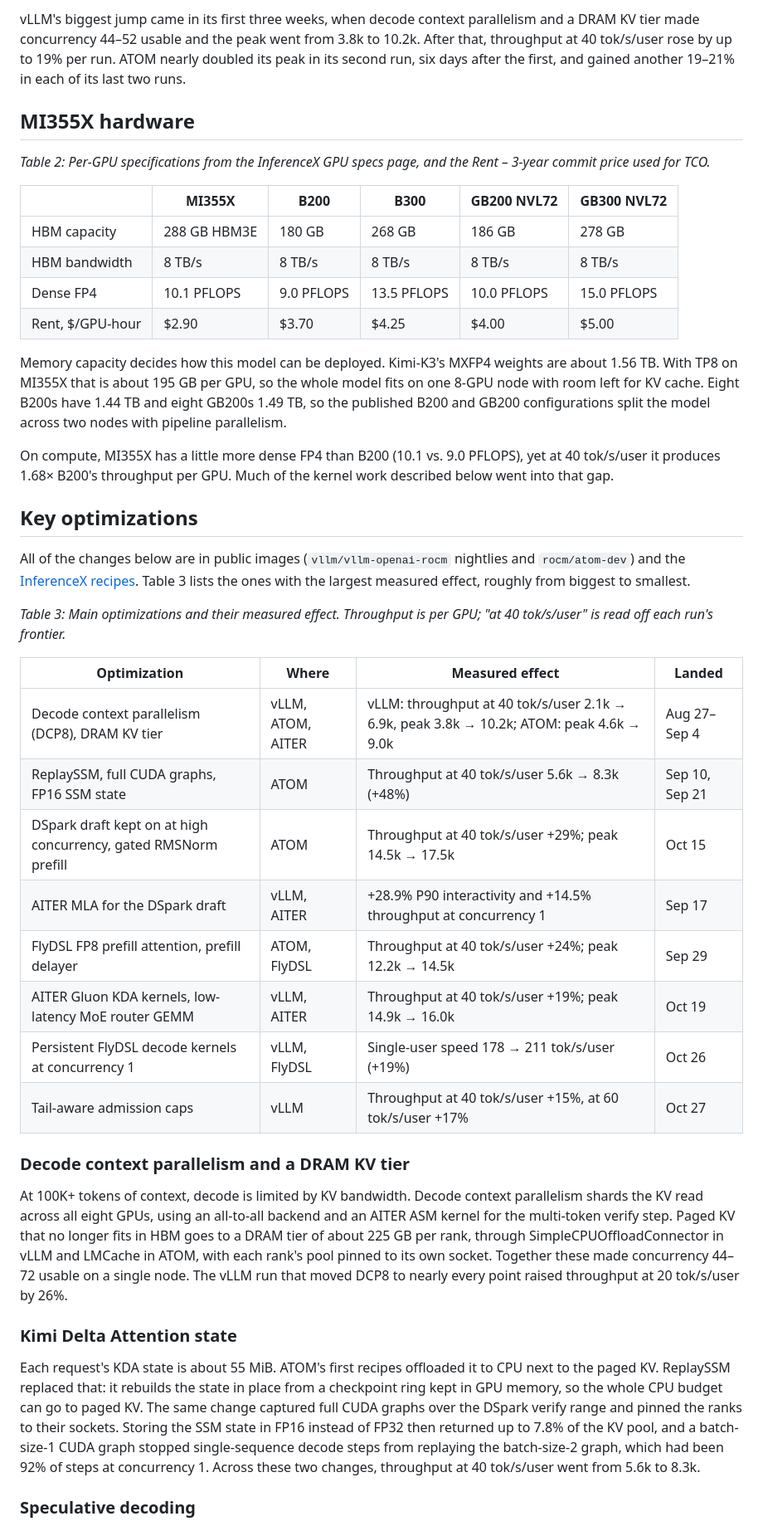
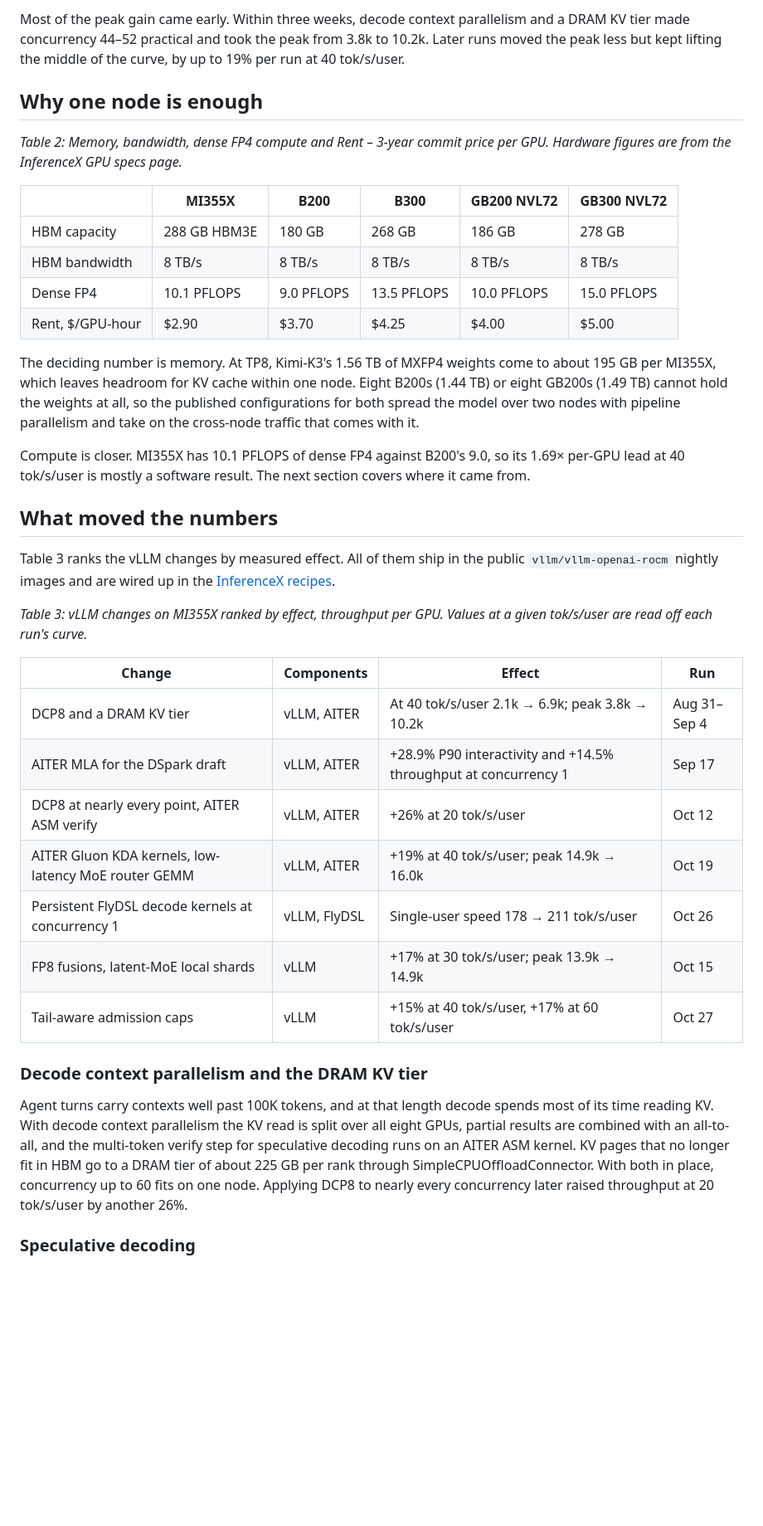
Before and after one commit to ichbinblau/dsv4-pd-disagg, a Markdown page: mi355x-kimi-k3-tco/blog.md, the part around one of its changes. Shown at 83% size. Drawn GitHub-style; blank space fills up the shorter version.

```diff
--- a/mi355x-kimi-k3-tco/blog.md
+++ b/mi355x-kimi-k3-tco/blog.md
@@ -57,9 +57,9 @@ Our first Kimi-K3 AgentX run on MI355X, with vLLM on Aug 12, came two weeks afte
 
-vLLM's biggest jump came in its first three weeks, when decode context parallelism and a DRAM KV tier made concurrency 44–52 usable and the peak went from 3.8k to 10.2k. After that, throughput at 40 tok/s/user rose by up to 19% per run. ATOM nearly doubled its peak in its second run, six days after the first, and gained another 19–21% in each of its last two runs.
+Most of the peak gain came early. Within three weeks, decode context parallelism and a DRAM KV tier made concurrency 44–52 practical and took the peak from 3.8k to 10.2k. Later runs moved the peak less but kept lifting the middle of the curve, by up to 19% per run at 40 tok/s/user.
 
-## MI355X hardware
+## Why one node is enough
 
-*Table 2: Per-GPU specifications from the InferenceX GPU specs page, and the Rent – 3-year commit price used for TCO.*
+*Table 2: Memory, bandwidth, dense FP4 compute and Rent – 3-year commit price per GPU. Hardware figures are from the InferenceX GPU specs page.*
 
 | | MI355X | B200 | B300 | GB200 NVL72 | GB300 NVL72 |
 |---|---|---|---|---|---|
@@ -68,34 +68,29 @@ vLLM's biggest jump came in its first three weeks, when decode context paralleli
 | Dense FP4 | 10.1 PFLOPS | 9.0 PFLOPS | 13.5 PFLOPS | 10.0 PFLOPS | 15.0 PFLOPS |
 | Rent, $/GPU-hour | $2.90 | $3.70 | $4.25 | $4.00 | $5.00 |
 
-Memory capacity decides how this model can be deployed. Kimi-K3's MXFP4 weights are about 1.56 TB. With TP8 on MI355X that is about 195 GB per GPU, so the whole model fits on one 8-GPU node with room left for KV cache. Eight B200s have 1.44 TB and eight GB200s 1.49 TB, so the published B200 and GB200 configurations split the model across two nodes with pipeline parallelism.
+The deciding number is memory. At TP8, Kimi-K3's 1.56 TB of MXFP4 weights come to about 195 GB per MI355X, which leaves headroom for KV cache within one node. Eight B200s (1.44 TB) or eight GB200s (1.49 TB) cannot hold the weights at all, so the published configurations for both spread the model over two nodes with pipeline parallelism and take on the cross-node traffic that comes with it.
 
-On compute, MI355X has a little more dense FP4 than B200 (10.1 vs. 9.0 PFLOPS), yet at 40 tok/s/user it produces 1.68× B200's throughput per GPU. Much of the kernel work described below went into that gap.
+Compute is closer. MI355X has 10.1 PFLOPS of dense FP4 against B200's 9.0, so its 1.69× per-GPU lead at 40 tok/s/user is mostly a software result. The next section covers where it came from.
 
-## Key optimizations
+## What moved the numbers
 
-All of the changes below are in public images (`vllm/vllm-openai-rocm` nightlies and `rocm/atom-dev`) and the [InferenceX recipes](https://github.com/SemiAnalysisAI/InferenceX). Table 3 lists the ones with the largest measured effect, roughly from biggest to smallest.
+Table 3 ranks the vLLM changes by measured effect. All of them ship in the public `vllm/vllm-openai-rocm` nightly images and are wired up in the [InferenceX recipes](https://github.com/SemiAnalysisAI/InferenceX).
 
-*Table 3: Main optimizations and their measured effect. Throughput is per GPU; "at 40 tok/s/user" is read off each run's frontier.*
+*Table 3: vLLM changes on MI355X ranked by effect, throughput per GPU. Values at a given tok/s/user are read off each run's curve.*
 
-| Optimization | Where | Measured effect | Landed |
+| Change | Components | Effect | Run |
 |---|---|---|---|
-| Decode context parallelism (DCP8), DRAM KV tier | vLLM, ATOM, AITER | vLLM: throughput at 40 tok/s/user 2.1k → 6.9k, peak 3.8k → 10.2k; ATOM: peak 4.6k → 9.0k | Aug 27–Sep 4 |
-| ReplaySSM, full CUDA graphs, FP16 SSM state | ATOM | Throughput at 40 tok/s/user 5.6k → 8.3k (+48%) | Sep 10, Sep 21 |
-| DSpark draft kept on at high concurrency, gated RMSNorm prefill | ATOM | Throughput at 40 tok/s/user +29%; peak 14.5k → 17.5k | Oct 15 |
+| DCP8 and a DRAM KV tier | vLLM, AITER | At 40 tok/s/user 2.1k → 6.9k; peak 3.8k → 10.2k | Aug 31–Sep 4 |
 | AITER MLA for the DSpark draft | vLLM, AITER | +28.9% P90 interactivity and +14.5% throughput at concurrency 1 | Sep 17 |
-| FlyDSL FP8 prefill attention, prefill delayer | ATOM, FlyDSL | Throughput at 40 tok/s/user +24%; peak 12.2k → 14.5k | Sep 29 |
-| AITER Gluon KDA kernels, low-latency MoE router GEMM | vLLM, AITER | Throughput at 40 tok/s/user +19%; peak 14.9k → 16.0k | Oct 19 |
-| Persistent FlyDSL decode kernels at concurrency 1 | vLLM, FlyDSL | Single-user speed 178 → 211 tok/s/user (+19%) | Oct 26 |
-| Tail-aware admission caps | vLLM | Throughput at 40 tok/s/user +15%, at 60 tok/s/user +17% | Oct 27 |
+| DCP8 at nearly every point, AITER ASM verify | vLLM, AITER | +26% at 20 tok/s/user | Oct 12 |
+| AITER Gluon KDA kernels, low-latency MoE router GEMM | vLLM, AITER | +19% at 40 tok/s/user; peak 14.9k → 16.0k | Oct 19 |
+| Persistent FlyDSL decode kernels at concurrency 1 | vLLM, FlyDSL | Single-user speed 178 → 211 tok/s/user | Oct 26 |
+| FP8 fusions, latent-MoE local shards | vLLM | +17% at 30 tok/s/user; peak 13.9k → 14.9k | Oct 15 |
+| Tail-aware admission caps | vLLM | +15% at 40 tok/s/user, +17% at 60 tok/s/user | Oct 27 |
 
-### Decode context parallelism and a DRAM KV tier
+### Decode context parallelism and the DRAM KV tier
 
-At 100K+ tokens of context, decode is limited by KV bandwidth. Decode context parallelism shards the KV read across all eight GPUs, using an all-to-all backend and an AITER ASM kernel for the multi-token verify step. Paged KV that no longer fits in HBM goes to a DRAM tier of about 225 GB per rank, through SimpleCPUOffloadConnector in vLLM and LMCache in ATOM, with each rank's pool pinned to its own socket. Together these made concurrency 44–72 usable on a single node. The vLLM run that moved DCP8 to nearly every point raised throughput at 20 tok/s/user by 26%.
-
-### Kimi Delta Attention state
-
-Each request's KDA state is about 55 MiB. ATOM's first recipes offloaded it to CPU next to the paged KV. ReplaySSM replaced that: it rebuilds the state in place from a checkpoint ring kept in GPU memory, so the whole CPU budget can go to paged KV. The same change captured full CUDA graphs over the DSpark verify range and pinned the ranks to their sockets. Storing the SSM state in FP16 instead of FP32 then returned up to 7.8% of the KV pool, and a batch-size-1 CUDA graph stopped single-sequence decode steps from replaying the batch-size-2 graph, which had been 92% of steps at concurrency 1. Across these two changes, throughput at 40 tok/s/user went from 5.6k to 8.3k.
+Agent turns carry contexts well past 100K tokens, and at that length decode spends most of its time reading KV. With decode context parallelism the KV read is split over all eight GPUs, partial results are combined with an all-to-all, and the multi-token verify step for speculative decoding runs on an AITER ASM kernel. KV pages that no longer fit in HBM go to a DRAM tier of about 225 GB per rank through SimpleCPUOffloadConnector. With both in place, concurrency up to 60 fits on one node. Applying DCP8 to nearly every concurrency later raised throughput at 20 tok/s/user by another 26%.
 
 ### Speculative decoding
 
```
Also changed, not shown: other parts of mi355x-kimi-k3-tco/blog.md (+32 -32 lines), mi355x-kimi-k3-tco/blog-zh.md (+48 -53 lines), mi355x-kimi-k3-tco/figures/iso-interactivity-ratio.png, mi355x-kimi-k3-tco/figures/mi355x-progress-aug-oct.png, mi355x-kimi-k3-tco/figures/submission-timeline.png, mi355x-kimi-k3-tco/figures/tco-frontier-vs-nvidia.png, 1 other file.
